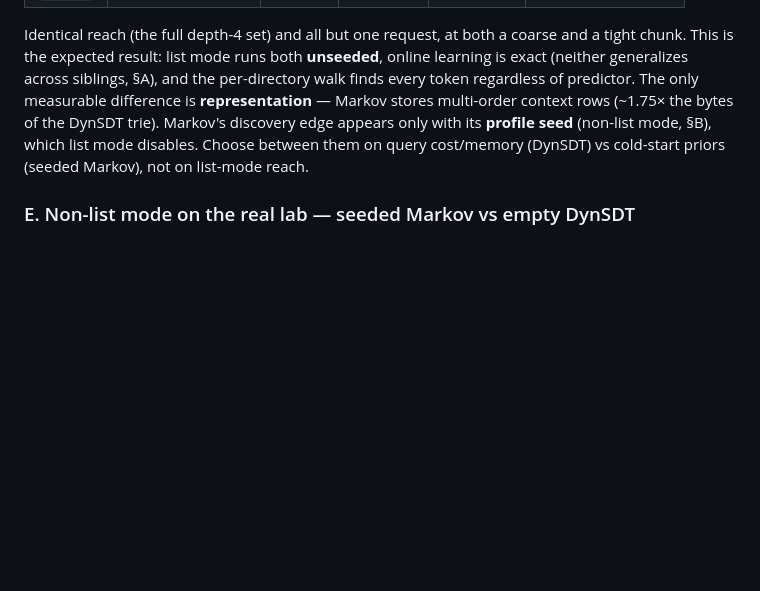
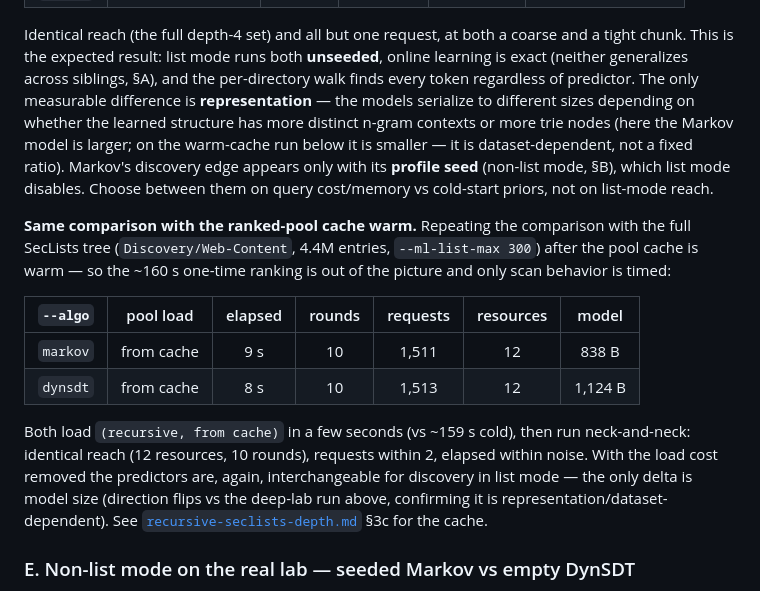
Before and after one commit to maxamin/YABFF, a Markdown page: docs/analysis/autocomplete-algorithms.md, the part around the change. Rendered like a GitHub page; blank space fills up the shorter version.

Commit message:
docs: add warm-cache markov-vs-dynsdt data point
Section D: repeat the list-mode markov/dynsdt comparison on the full
SecLists tree with the ranked-pool cache warm (load ~160s -> seconds for
both). Both load "from cache", run neck-and-neck (12 resources, 10 rounds,
requests within 2, elapsed within noise); only model size differs, and its
direction flips vs the deep-lab run, confirming representation is
dataset-dependent. Links to recursive-seclists-depth.md section 3c.

Co-Authored-By: Claude Opus 4.8 <noreply@anthropic.com>

```diff
--- a/docs/analysis/autocomplete-algorithms.md
+++ b/docs/analysis/autocomplete-algorithms.md
@@ -203,10 +203,29 @@ Identical reach (the full depth-4 set) and all but one request, at both a coarse
 a tight chunk. This is the expected result: list mode runs both **unseeded**, online
 learning is exact (neither generalizes across siblings, §A), and the per-directory
 walk finds every token regardless of predictor. The only measurable difference is
-**representation** — Markov stores multi-order context rows (~1.75× the bytes of the
-DynSDT trie). Markov's discovery edge appears only with its **profile seed**
-(non-list mode, §B), which list mode disables. Choose between them on query
-cost/memory (DynSDT) vs cold-start priors (seeded Markov), not on list-mode reach.
+**representation** — the models serialize to different sizes depending on whether the
+learned structure has more distinct n-gram contexts or more trie nodes (here the
+Markov model is larger; on the warm-cache run below it is smaller — it is
+dataset-dependent, not a fixed ratio). Markov's discovery edge appears only with its
+**profile seed** (non-list mode, §B), which list mode disables. Choose between them
+on query cost/memory vs cold-start priors, not on list-mode reach.
+
+**Same comparison with the ranked-pool cache warm.** Repeating the comparison with
+the full SecLists tree (`Discovery/Web-Content`, 4.4M entries, `--ml-list-max 300`)
+after the pool cache is warm — so the ~160 s one-time ranking is out of the picture
+and only scan behavior is timed:
+
+| `--algo` | pool load | elapsed | rounds | requests | resources | model |
+|----------|-----------|:---:|:---:|:---:|:---:|:---:|
+| `markov` | from cache | 9 s | 10 | 1,511 | 12 | 838 B |
+| `dynsdt` | from cache | 8 s | 10 | 1,513 | 12 | 1,124 B |
+
+Both load `(recursive, from cache)` in a few seconds (vs ~159 s cold), then run
+neck-and-neck: identical reach (12 resources, 10 rounds), requests within 2, elapsed
+within noise. With the load cost removed the predictors are, again, interchangeable
+for discovery in list mode — the only delta is model size (direction flips vs the
+deep-lab run above, confirming it is representation/dataset-dependent). See
+[`recursive-seclists-depth.md`](recursive-seclists-depth.md) §3c for the cache.
 
 ### E. Non-list mode on the real lab — seeded Markov vs empty DynSDT
 
```
